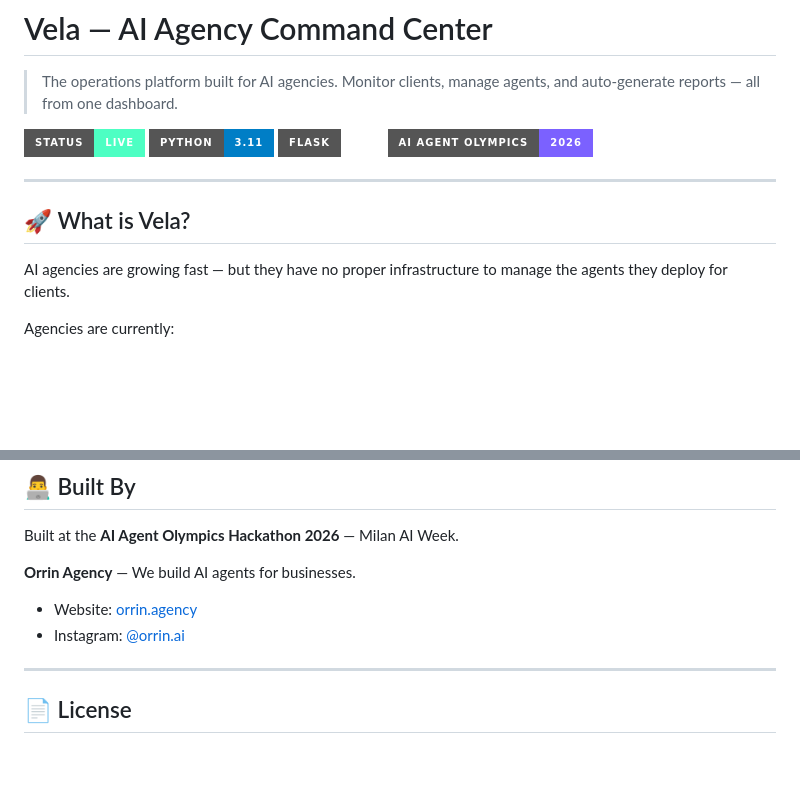
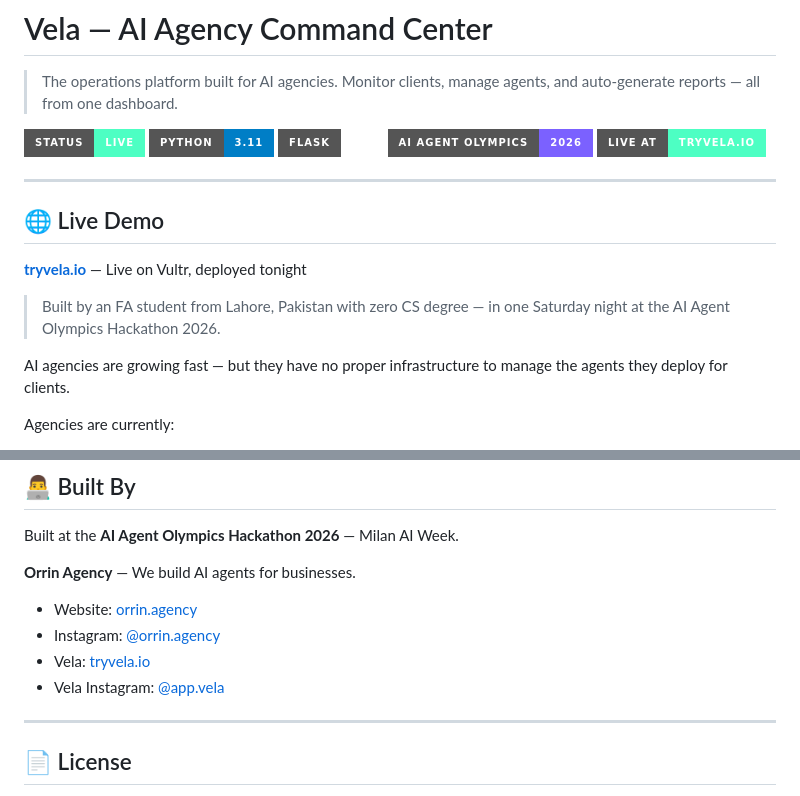
Before and after one commit to proresin382-cpu/vela, a Markdown page: README.md, 2 parts joined by grey strips. Rendered like a GitHub page; badges without logos; blank space fills up the shorter version.

Commit message:
Fix Instagram handle

```diff
--- a/README.md
+++ b/README.md
@@ -6,10 +6,15 @@
 ![Python](https://img.shields.io/badge/Python-3.11-blue?style=for-the-badge)
 ![Flask](https://img.shields.io/badge/Flask-3.0-white?style=for-the-badge)
 ![Hackathon](https://img.shields.io/badge/AI_Agent_Olympics-2026-7B61FF?style=for-the-badge)
+![Live](https://img.shields.io/badge/Live_at-tryvela.io-4DFFC3?style=for-the-badge)
 
 ---
 
-## 🚀 What is Vela?
+## 🌐 Live Demo
+
+**[tryvela.io](http://tryvela.io)** — Live on Vultr, deployed tonight
+
+> Built by an FA student from Lahore, Pakistan with zero CS degree — in one Saturday night at the AI Agent Olympics Hackathon 2026.
 
 AI agencies are growing fast — but they have no proper infrastructure to manage the agents they deploy for clients.
 
@@ -194,7 +199,9 @@ Built at the **AI Agent Olympics Hackathon 2026** — Milan AI Week.
 
 **Orrin Agency** — We build AI agents for businesses.
 - Website: [orrin.agency](https://orrin.agency)
-- Instagram: [@orrin.ai](https://instagram.com/orrin.ai)
+- Instagram: [@orrin.agency](https://instagram.com/orrin.agency)
+- Vela: [tryvela.io](http://tryvela.io)
+- Vela Instagram: [@app.vela](https://instagram.com/app.vela)
 
 ---
 
```
